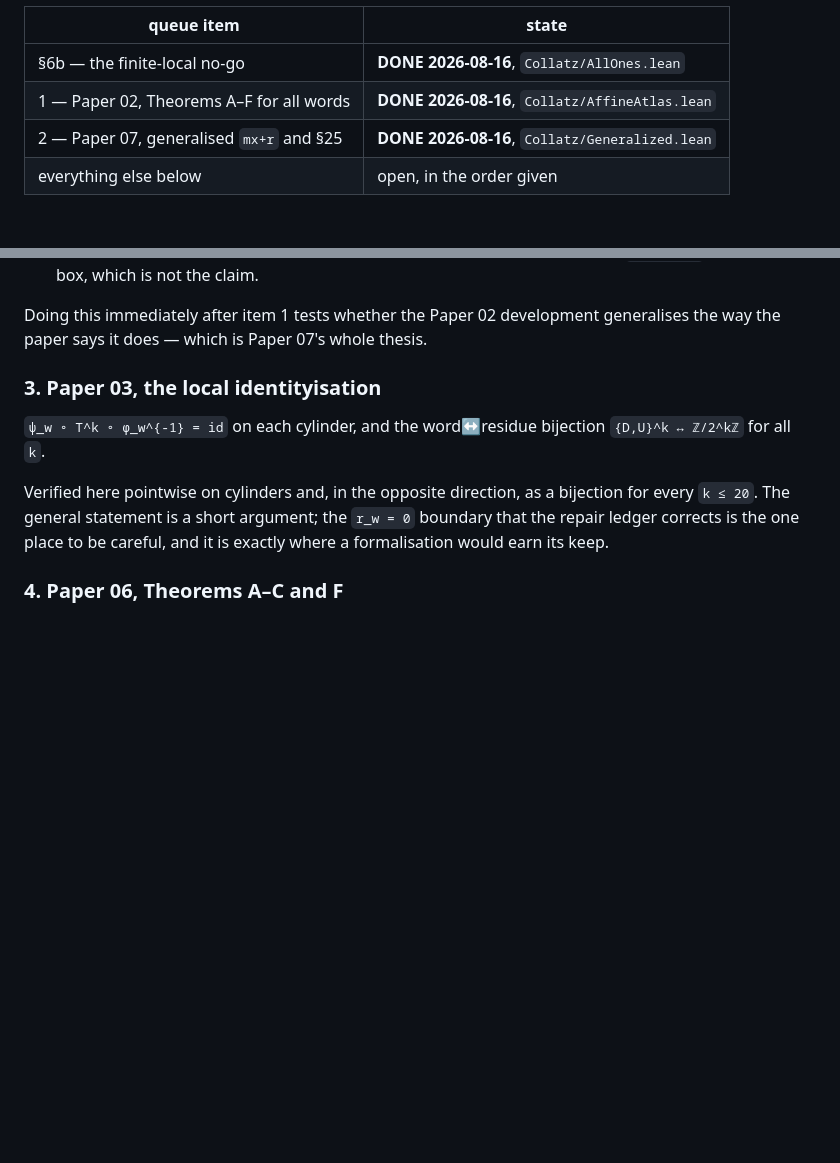
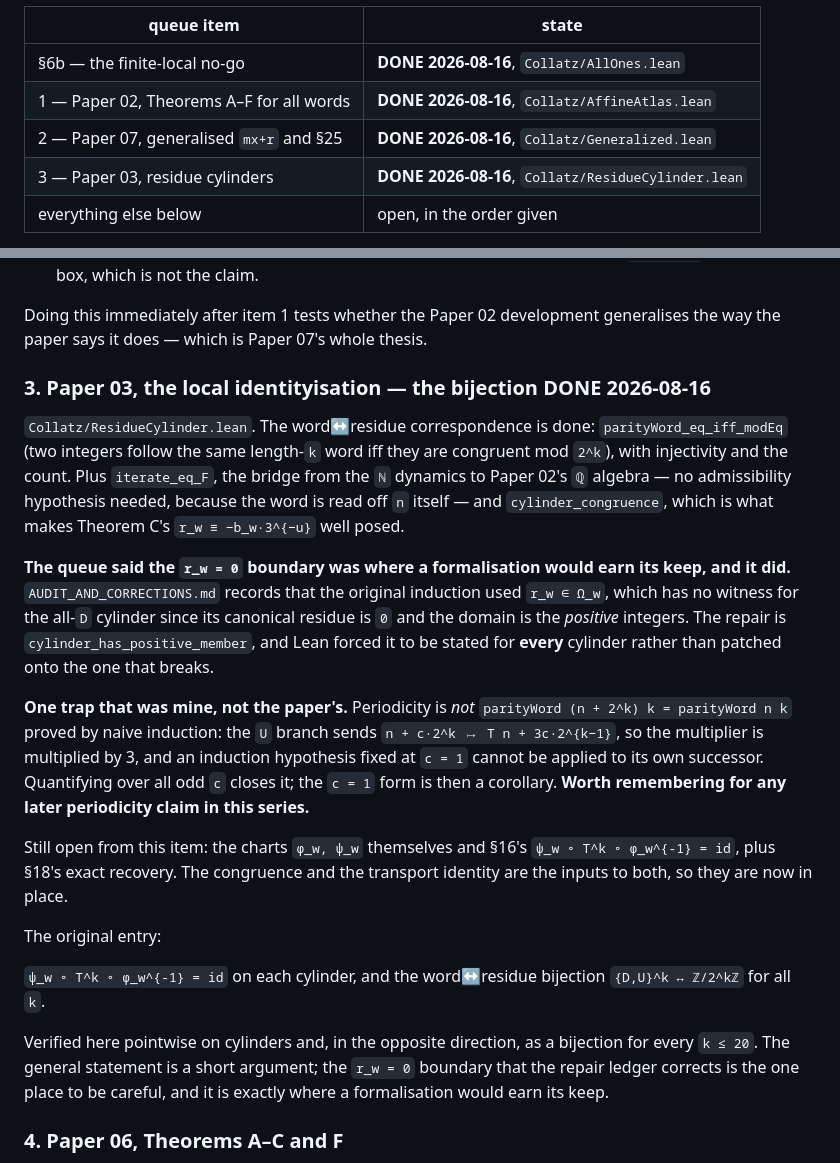
Before and after one commit to kakon77777-commits/amral-research-trees, a Markdown page: collatz-verification-zhuiheng/reports/LEAN-QUEUE.md, 2 parts joined by grey strips. GitHub-like rendering; blank space fills up the shorter version.

Commit message:
collatz: queue item 3 — the word-residue bijection done, and the r_w = 0 boundary is where formalising earned its keep
The queue predicted that the r_w = 0 boundary would be the place a proof
assistant pays for itself, and it was. AUDIT_AND_CORRECTIONS.md records that
Paper 03's original induction used r_w in Omega_w, which has no witness for the
all-D cylinder: its canonical residue is 0 and the domain is the POSITIVE
integers. The theorem was never false. Lean forced the repair to be stated for
EVERY cylinder rather than patched onto the one that breaks.

One trap that was mine rather than the paper's, and worth remembering for any
later periodicity claim: periodicity is NOT parityWord (n + 2^k) k =
parityWord n k by naive induction. The U branch sends n + c*2^k to
T n + 3c*2^(k-1), so the multiplier is multiplied by 3 and an induction
hypothesis fixed at c = 1 cannot be applied to its own successor. Quantifying
over all odd c closes it.

Also in place now: iterate_eq_F, the bridge from the N dynamics to Paper 02's Q
algebra with no admissibility hypothesis, and cylinder_congruence, which is what
makes Theorem C well posed. Both are inputs to the charts and exact recovery,
which remain open from this item.

Co-Authored-By: Claude Opus 5 <noreply@anthropic.com>

```diff
--- a/collatz-verification-zhuiheng/reports/LEAN-QUEUE.md
+++ b/collatz-verification-zhuiheng/reports/LEAN-QUEUE.md
@@ -13,6 +13,7 @@ taken rather than built. `.lake` is 7.3 GiB and sits on D:.
 | §6b — the finite-local no-go | **DONE 2026-08-16**, `Collatz/AllOnes.lean` |
 | 1 — Paper 02, Theorems A–F for all words | **DONE 2026-08-16**, `Collatz/AffineAtlas.lean` |
 | 2 — Paper 07, generalised `mx+r` and §25 | **DONE 2026-08-16**, `Collatz/Generalized.lean` |
+| 3 — Paper 03, residue cylinders | **DONE 2026-08-16**, `Collatz/ResidueCylinder.lean` |
 | everything else below | open, in the order given |
 
 **Published:** https://github.com/kakon77777-commits/collatz-lean (Apache-2.0),
@@ -142,7 +143,35 @@ Structurally identical to item 1 with `3 → m` and `1 → r`, plus:
 Doing this immediately after item 1 tests whether the Paper 02 development
 generalises the way the paper says it does — which is Paper 07's whole thesis.
 
-### 3. Paper 03, the local identityisation
+### 3. Paper 03, the local identityisation — the bijection DONE 2026-08-16
+
+`Collatz/ResidueCylinder.lean`. The word↔residue correspondence is done:
+`parityWord_eq_iff_modEq` (two integers follow the same length-`k` word iff they
+are congruent mod `2^k`), with injectivity and the count. Plus `iterate_eq_F`,
+the bridge from the `ℕ` dynamics to Paper 02's `ℚ` algebra — no admissibility
+hypothesis needed, because the word is read off `n` itself — and
+`cylinder_congruence`, which is what makes Theorem C's `r_w ≡ −b_w·3^{−u}` well
+posed.
+
+**The queue said the `r_w = 0` boundary was where a formalisation would earn its
+keep, and it did.** `AUDIT_AND_CORRECTIONS.md` records that the original
+induction used `r_w ∈ Ω_w`, which has no witness for the all-`D` cylinder since
+its canonical residue is `0` and the domain is the *positive* integers. The
+repair is `cylinder_has_positive_member`, and Lean forced it to be stated for
+**every** cylinder rather than patched onto the one that breaks.
+
+**One trap that was mine, not the paper's.** Periodicity is *not*
+`parityWord (n + 2^k) k = parityWord n k` proved by naive induction: the `U`
+branch sends `n + c·2^k ↦ T n + 3c·2^{k−1}`, so the multiplier is multiplied by
+3, and an induction hypothesis fixed at `c = 1` cannot be applied to its own
+successor. Quantifying over all odd `c` closes it; the `c = 1` form is then a
+corollary. **Worth remembering for any later periodicity claim in this series.**
+
+Still open from this item: the charts `φ_w, ψ_w` themselves and §16's
+`ψ_w ∘ T^k ∘ φ_w^{-1} = id`, plus §18's exact recovery. The congruence and the
+transport identity are the inputs to both, so they are now in place.
+
+The original entry:
 
 `ψ_w ∘ T^k ∘ φ_w^{-1} = id` on each cylinder, and the word↔residue bijection
 `{D,U}^k ↔ ℤ/2^kℤ` for all `k`.
```
